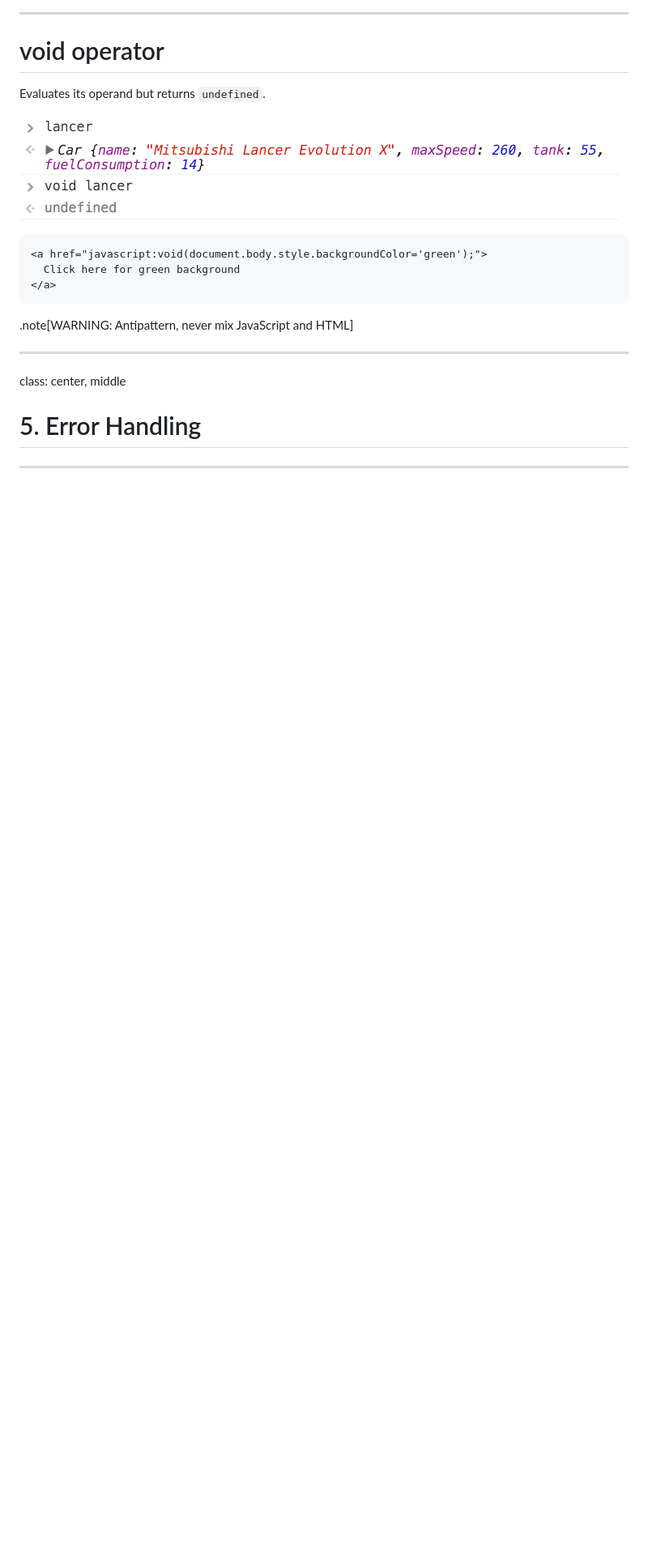
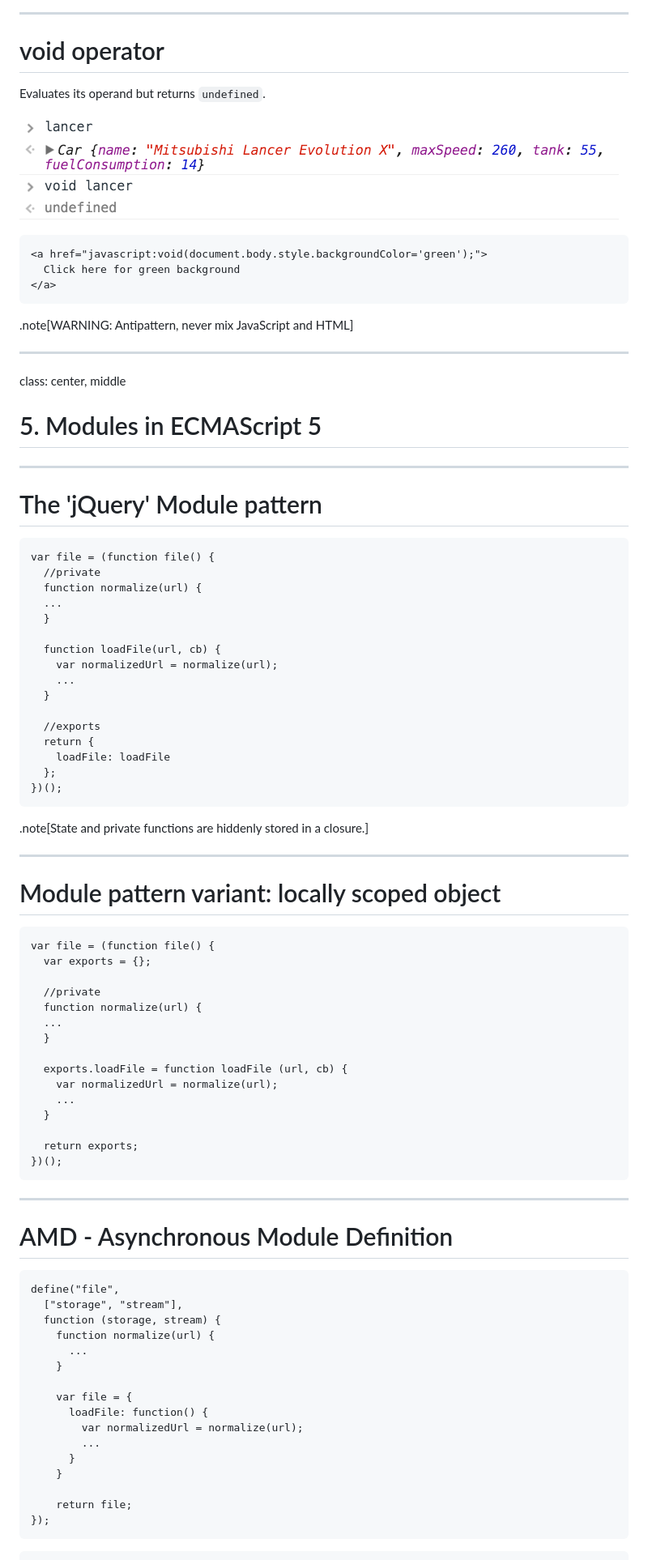
Before and after one commit to tisztamo/js-training, a Markdown page: language.md, the part around one of its changes. Shown at 81% size. Rendered like a GitHub page; blank space fills up the shorter version.

````diff
--- a/language.md
+++ b/language.md
@@ -608,4 +608,72 @@ Evaluates its operand but returns `undefined`.
 ---
 class: center, middle
 
-# 5. Error Handling
+# 5. Modules in ECMAScript 5
+
+---
+# The 'jQuery' Module pattern
+
+```
+var file = (function file() {
+  //private
+  function normalize(url) {
+  ...
+  }
+
+  function loadFile(url, cb) {
+    var normalizedUrl = normalize(url);
+    ...
+  }
+
+  //exports
+  return {
+    loadFile: loadFile
+  };
+})();
+```
+
+.note[State and private functions are hiddenly stored in a closure.]
+
+---
+# Module pattern variant: locally scoped object
+
+```
+var file = (function file() {
+  var exports = {};
+
+  //private
+  function normalize(url) {
+  ...
+  }
+
+  exports.loadFile = function loadFile (url, cb) {
+    var normalizedUrl = normalize(url);
+    ...
+  }
+
+  return exports;
+})();
+```
+
+---
+# AMD - Asynchronous Module Definition
+
+```
+define("file",
+  ["storage", "stream"],
+  function (storage, stream) {
+    function normalize(url) {
+      ...
+    }
+
+    var file = {
+      loadFile: function() {
+        var normalizedUrl = normalize(url);
+        ...
+      }
+    }
+
+    return file;
+});
+```
+
````
Also changed, not shown: other parts of language.md (+135 -24 lines), img/es6-support.png (added), 9 other files.
